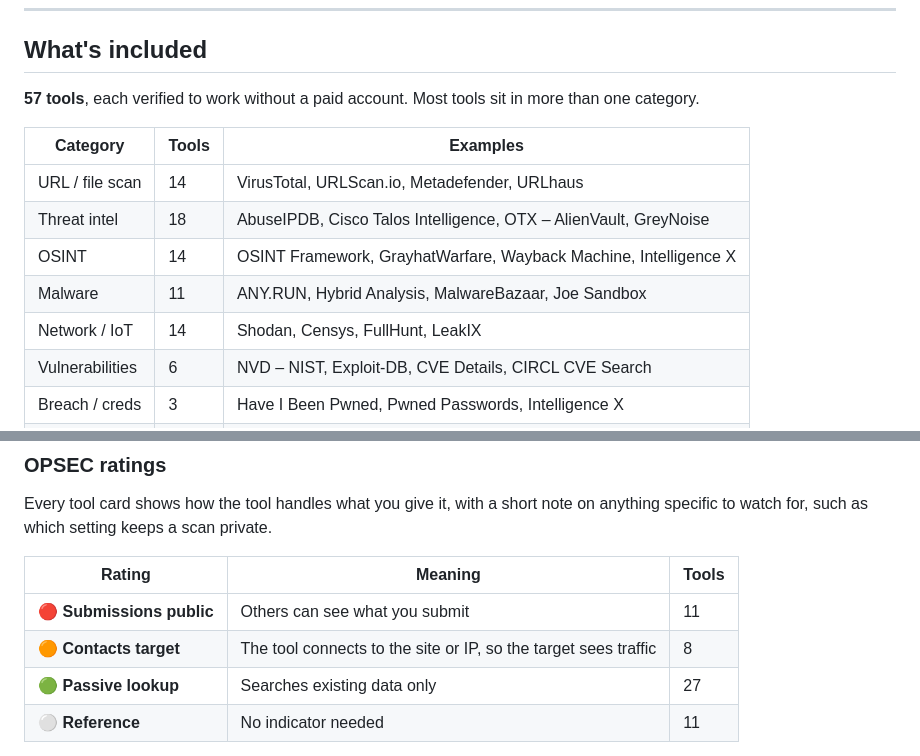
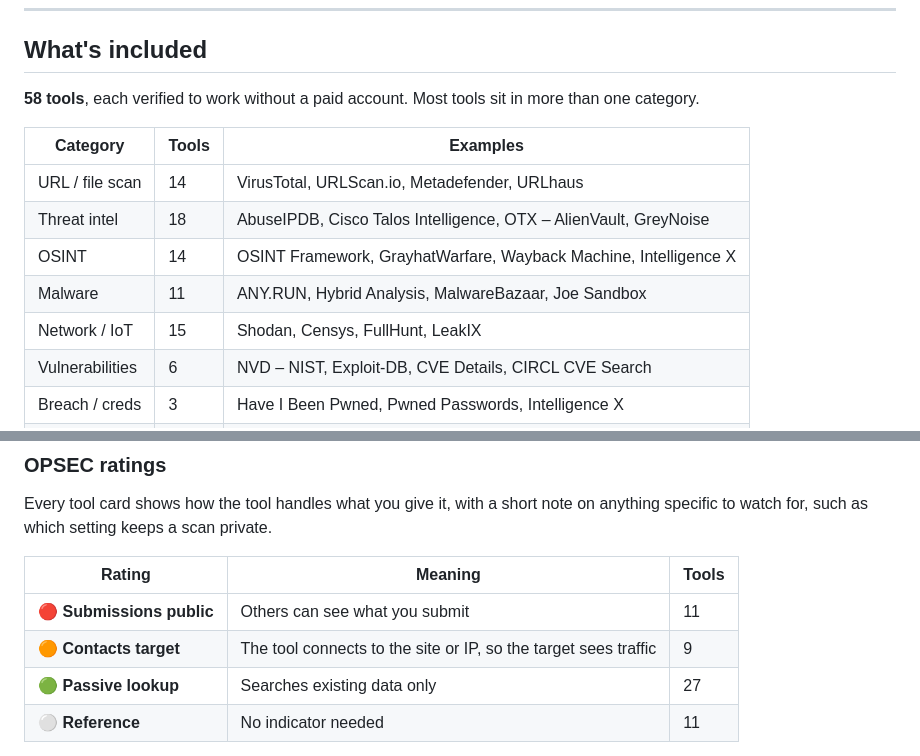
Before and after one commit to Tatey6/OSINT---Cyber-Tools, a Markdown page: README.md, 2 parts joined by grey strips. Drawn GitHub-style.

Commit message:
Update README tool counts

```diff
--- a/README.md
+++ b/README.md
@@ -10,7 +10,7 @@ A searchable index of free, web-based cybersecurity tools, with a built-in indic
 
 ## What's included
 
-**<!-- TOOL-COUNT -->57<!-- /TOOL-COUNT --> tools**, each verified to work without a paid account. Most tools sit in more than one category.
+**<!-- TOOL-COUNT -->58<!-- /TOOL-COUNT --> tools**, each verified to work without a paid account. Most tools sit in more than one category.
 
 <!-- CATEGORY-TABLE -->
 | Category | Tools | Examples |
@@ -19,7 +19,7 @@ A searchable index of free, web-based cybersecurity tools, with a built-in indic
 | Threat intel | 18 | AbuseIPDB, Cisco Talos Intelligence, OTX – AlienVault, GreyNoise |
 | OSINT | 14 | OSINT Framework, GrayhatWarfare, Wayback Machine, Intelligence X |
 | Malware | 11 | ANY.RUN, Hybrid Analysis, MalwareBazaar, Joe Sandbox |
-| Network / IoT | 14 | Shodan, Censys, FullHunt, LeakIX |
+| Network / IoT | 15 | Shodan, Censys, FullHunt, LeakIX |
 | Vulnerabilities | 6 | NVD – NIST, Exploit-DB, CVE Details, CIRCL CVE Search |
 | Breach / creds | 3 | Have I Been Pwned, Pwned Passwords, Intelligence X |
 | Domain / DNS | 15 | MXToolbox, DNSDumpster, WHOIS Lookup, DomainTools WHOIS |
@@ -47,7 +47,7 @@ Every tool card shows how the tool handles what you give it, with a short note o
 | Rating | Meaning | Tools |
 |---|---|---|
 | 🔴 **Submissions public** | Others can see what you submit | 11 |
-| 🟠 **Contacts target** | The tool connects to the site or IP, so the target sees traffic | 8 |
+| 🟠 **Contacts target** | The tool connects to the site or IP, so the target sees traffic | 9 |
 | 🟢 **Passive lookup** | Searches existing data only | 27 |
 | ⚪ **Reference** | No indicator needed | 11 |
 <!-- /OPSEC-TABLE -->
```
